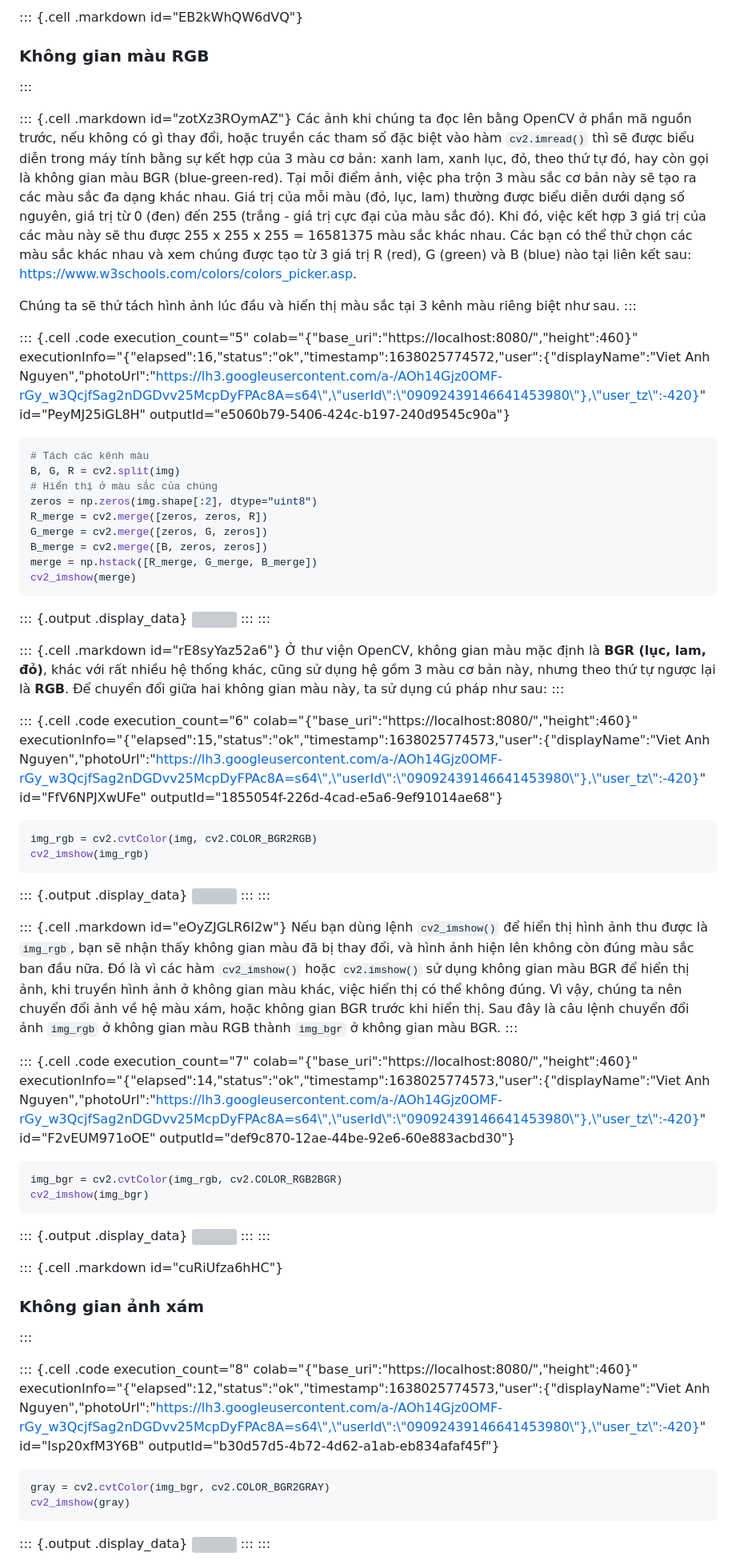
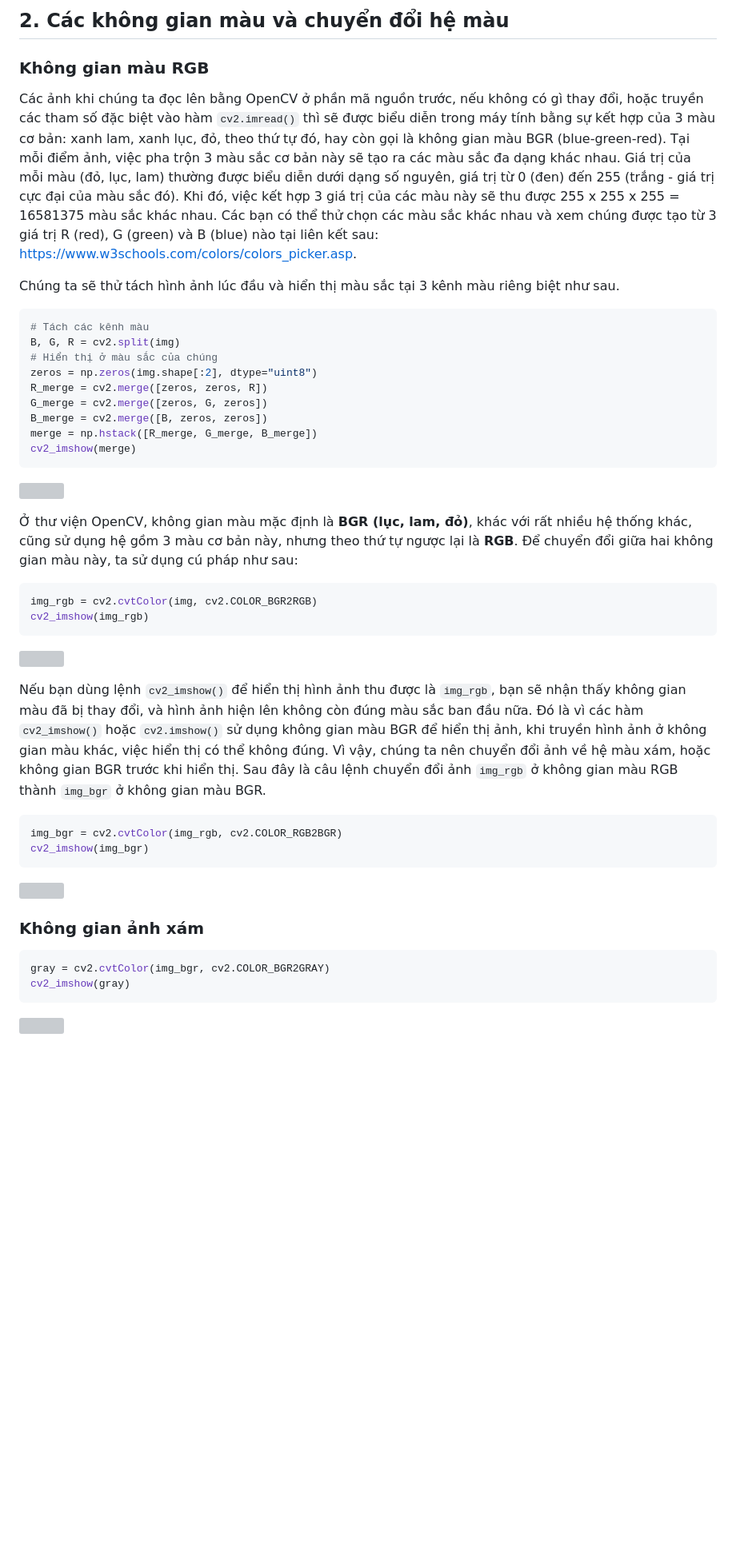
Before and after one commit to makerviet/hello-via, a Markdown page: notebooks/vertopal.com_02-OpenCV-co-ban/65417b75d50f494daf58fd7b11eb6c25.md, the part around the change printed below. Shown: that part at 80% size. GitHub-like rendering; blank space fills up the shorter version; grey boxes are pictures that could not be loaded.

````diff
--- a/notebooks/vertopal.com_02-OpenCV-co-ban/65417b75d50f494daf58fd7b11eb6c25.md
+++ b/notebooks/vertopal.com_02-OpenCV-co-ban/65417b75d50f494daf58fd7b11eb6c25.md
@@ -118,9 +106,13 @@ của Colab.
 
-::: {.cell .markdown id="EB2kWhQW6dVQ"}
+
+## 2. Các không gian màu và chuyển đổi hệ màu
+
+
+
 ### Không gian màu RGB
-:::
 
-::: {.cell .markdown id="zotXz3ROymAZ"}
+
+
 Các ảnh khi chúng ta đọc lên bằng OpenCV ở phần mã nguồn trước, nếu
 không có gì thay đổi, hoặc truyền các tham số đặc biệt vào hàm
 `cv2.imread()` thì sẽ được biểu diễn trong máy tính bằng sự kết hợp của
@@ -137,9 +129,8 @@ nào tại liên kết sau:
 
 Chúng ta sẽ thử tách hình ảnh lúc đầu và hiển thị màu sắc tại 3 kênh màu
 riêng biệt như sau.
-:::
 
-::: {.cell .code execution_count="5" colab="{\"base_uri\":\"https://localhost:8080/\",\"height\":460}" executionInfo="{\"elapsed\":16,\"status\":\"ok\",\"timestamp\":1638025774572,\"user\":{\"displayName\":\"Viet Anh Nguyen\",\"photoUrl\":\"https://lh3.googleusercontent.com/a-/AOh14Gjz0OMF-rGy_w3QcjfSag2nDGDvv25McpDyFPAc8A=s64\",\"userId\":\"09092439146641453980\"},\"user_tz\":-420}" id="PeyMJ25iGL8H" outputId="e5060b79-5406-424c-b197-240d9545c90a"}
+
 ``` python
 # Tách các kênh màu
 B, G, R = cv2.split(img)
@@ -152,30 +143,29 @@ merge = np.hstack([R_merge, G_merge, B_merge])
 cv2_imshow(merge)
 ```
 
-::: {.output .display_data}
+
 ![](vertopal_65417b75d50f494daf58fd7b11eb6c25/480a81b544ccaa714dd9cfb2835eab4ef2ae7879.png)
-:::
-:::
 
-::: {.cell .markdown id="rE8syYaz52a6"}
+
+
+
 Ở thư viện OpenCV, không gian màu mặc định là **BGR (lục, lam, đỏ)**,
 khác với rất nhiều hệ thống khác, cũng sử dụng hệ gồm 3 màu cơ bản này,
 nhưng theo thứ tự ngược lại là **RGB**. Để chuyển đổi giữa hai không
 gian màu này, ta sử dụng cú pháp như sau:
-:::
 
-::: {.cell .code execution_count="6" colab="{\"base_uri\":\"https://localhost:8080/\",\"height\":460}" executionInfo="{\"elapsed\":15,\"status\":\"ok\",\"timestamp\":1638025774573,\"user\":{\"displayName\":\"Viet Anh Nguyen\",\"photoUrl\":\"https://lh3.googleusercontent.com/a-/AOh14Gjz0OMF-rGy_w3QcjfSag2nDGDvv25McpDyFPAc8A=s64\",\"userId\":\"09092439146641453980\"},\"user_tz\":-420}" id="FfV6NPJXwUFe" outputId="1855054f-226d-4cad-e5a6-9ef91014ae68"}
+
 ``` python
 img_rgb = cv2.cvtColor(img, cv2.COLOR_BGR2RGB)
 cv2_imshow(img_rgb)
 ```
 
-::: {.output .display_data}
+
 ![](vertopal_65417b75d50f494daf58fd7b11eb6c25/f7fe42d754ea0f2e97b3302bf6bd39e20f9aa64b.png)
-:::
-:::
 
-::: {.cell .markdown id="eOyZJGLR6I2w"}
+
+
+
 Nếu bạn dùng lệnh `cv2_imshow()` để hiển thị hình ảnh thu được là
 `img_rgb`, bạn sẽ nhận thấy không gian màu đã bị thay đổi, và hình ảnh
 hiện lên không còn đúng màu sắc ban đầu nữa. Đó là vì các hàm
@@ -184,31 +174,27 @@ thị ảnh, khi truyền hình ảnh ở không gian màu khác, việc hiển
 không đúng. Vì vậy, chúng ta nên chuyển đổi ảnh về hệ màu xám, hoặc
 không gian BGR trước khi hiển thị. Sau đây là câu lệnh chuyển đổi ảnh
 `img_rgb` ở không gian màu RGB thành `img_bgr` ở không gian màu BGR.
-:::
 
-::: {.cell .code execution_count="7" colab="{\"base_uri\":\"https://localhost:8080/\",\"height\":460}" executionInfo="{\"elapsed\":14,\"status\":\"ok\",\"timestamp\":1638025774573,\"user\":{\"displayName\":\"Viet Anh Nguyen\",\"photoUrl\":\"https://lh3.googleusercontent.com/a-/AOh14Gjz0OMF-rGy_w3QcjfSag2nDGDvv25McpDyFPAc8A=s64\",\"userId\":\"09092439146641453980\"},\"user_tz\":-420}" id="F2vEUM971oOE" outputId="def9c870-12ae-44be-92e6-60e883acbd30"}
+
 ``` python
 img_bgr = cv2.cvtColor(img_rgb, cv2.COLOR_RGB2BGR)
 cv2_imshow(img_bgr)
 ```
 
-::: {.output .display_data}
+
 ![](vertopal_65417b75d50f494daf58fd7b11eb6c25/3e670471cd50a1b11579e35c8d590e4d3cf0682f.png)
-:::
-:::
 
-::: {.cell .markdown id="cuRiUfza6hHC"}
+
+
+
 ### Không gian ảnh xám
-:::
 
-::: {.cell .code execution_count="8" colab="{\"base_uri\":\"https://localhost:8080/\",\"height\":460}" executionInfo="{\"elapsed\":12,\"status\":\"ok\",\"timestamp\":1638025774573,\"user\":{\"displayName\":\"Viet Anh Nguyen\",\"photoUrl\":\"https://lh3.googleusercontent.com/a-/AOh14Gjz0OMF-rGy_w3QcjfSag2nDGDvv25McpDyFPAc8A=s64\",\"userId\":\"09092439146641453980\"},\"user_tz\":-420}" id="Isp20xfM3Y6B" outputId="b30d57d5-4b72-4d62-a1ab-eb834afaf45f"}
+
 ``` python
 gray = cv2.cvtColor(img_bgr, cv2.COLOR_BGR2GRAY)
 cv2_imshow(gray)
 ```
 
-::: {.output .display_data}
+
 ![](vertopal_65417b75d50f494daf58fd7b11eb6c25/c8c19e820b84f1ffcdb4bc3218ce4d6de37aae48.png)
-:::
-:::
 
````
Also changed, not shown: other parts of notebooks/vertopal.com_02-OpenCV-co-ban/65417b75d50f494daf58fd7b11eb6c25.md (+30 -43 lines).
